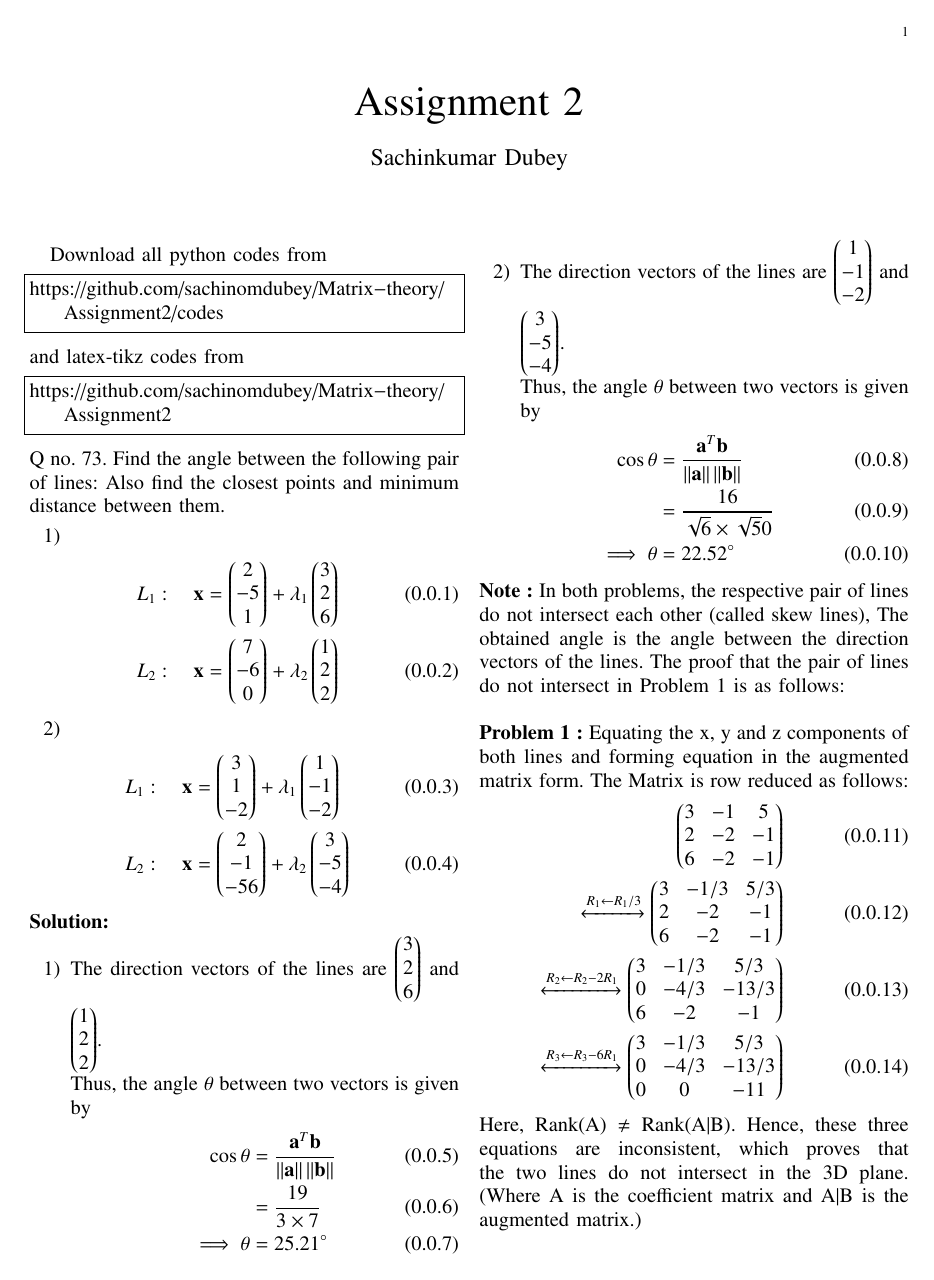
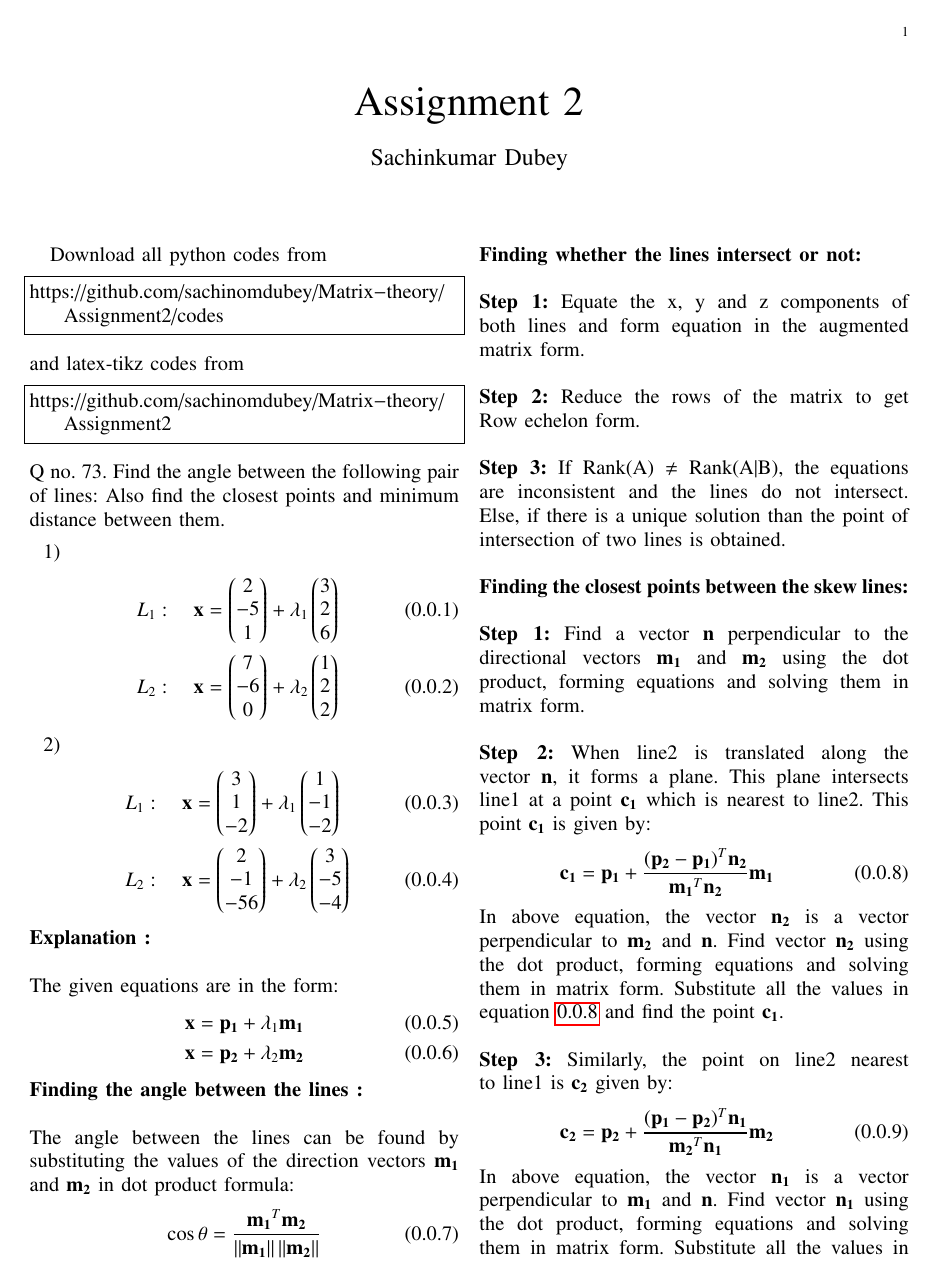
Before and after one commit to narasimha-123/Matrix-theory, a LaTeX problem sheet (Assignment2/Assignment2.tex): page 1 of 6. The pictures show the PDF file Assignment2/Assignment2.pdf that the author committed with the source.

Commit message:
Add files via upload

```diff
--- a/Assignment2/Assignment2.tex
+++ b/Assignment2/Assignment2.tex
@@ -165,7 +165,34 @@ L_2: \quad \vec{x} &= \myvec{2\\-1\\-56} + \lambda_2\myvec{3 \\ -5 \\-4}
 \end{enumerate}
 %
 \\
-\solution
-\begin{enumerate}
-\item The direction vectors of the lines are
-\myvec{3 \\ 2 \\6} and \myvec{1 \\ 2 \\2}. \\
+\textbf{Explanation :}\\
+\\
+\noindent
+The given equations are in the form:
+\begin{align}
+    \textbf{x}=\vec{p_1} + \lambda_1\vec{m_1}\\
+    \textbf{x}=\vec{p_2} + \lambda_2\vec{m_2}
+\end{align}
+\textbf{Finding the angle between the lines :} \\ \\
+The angle between the lines can be found by substituting the values of the direction vectors $\vec{m_1}$ and $\vec{m_2}$ in dot product formula:
+\begin{align}
+    \cos \theta &= \frac{\vec{m_1}^T\vec{m_2}}{\norm{\vec{m_1}}\norm{\vec{m_2}}}
+\end{align}
+\textbf{Finding whether the lines intersect or not:}\\ \\
+\textbf{Step 1:} Equate the x, y and z components of both  lines  and  form  equation  in  the  augmented matrix form. \\ \\
+\textbf{Step 2:} Reduce the rows of the matrix to get Row echelon form. \\ \\
+\textbf{Step 3:} If Rank(A) $\neq$ Rank(A$\mid$B), the equations are inconsistent and the lines do not intersect. Else, if there is a unique solution than the point of intersection of two lines is obtained.
+\\
+\\
+\textbf{Finding the closest points between the skew lines:} \\ \\
+\textbf{Step 1:} Find a vector $\Vec{n}$ perpendicular to the directional vectors $\Vec{m_1}$ and $\Vec{m_2}$ using the dot product, forming equations and solving them in matrix form. \\ \\
+\textbf{Step 2:} When line2 is translated along the vector $\Vec{n}$, it forms a plane. This plane intersects line1 at a point $\Vec{c_1}$ which is nearest to line2. This point $\Vec{c_1}$ is given by:
+\begin{align}
+\vec{c_1}=\vec{p_1}+\frac{(\vec{p_2}-\vec{p_1})^T \vec{n_2}}{\vec{m_1}^T \vec{n_2}}\vec{m_1} \label{eqpoint}
+\end{align}
+In above equation, the vector $\Vec{n_2}$ is a vector perpendicular to $\Vec{m_2}$ and $\Vec{n}$. Find vector $\Vec{n_2}$ using the dot product, forming equations and solving them in matrix form. Substitute all the values in equation \ref{eqpoint} and find the point $\Vec{c_1}$. \\ \\
+\textbf{Step 3:} Similarly, the point on line2 nearest to line1 is $\Vec{c_2}$ given by:
+\begin{align}
+\vec{c_2}=\vec{p_2}+\frac{(\vec{p_1}-\vec{p_2})^T \vec{n_1}}{\vec{m_2}^T \vec{n_1}}\vec{m_2} \label{eqpoint2}
+\end{align}
+In above equation, the vector $\Vec{n_1}$ is a vector perpendicular to $\Vec{m_1}$ and $\Vec{n}$. Find vector $\Vec{n_1}$ using the dot product, forming equations and solving them in matrix form. Substitute all the values in equation \ref{eqpoint2} and find the point $\Vec{c_2}$. \\ \\
@@ -172,20 +203,25 @@ L_2: \quad \vec{x} &= \myvec{2\\-1\\-56} + \lambda_2\myvec{3 \\ -5 \\-4}
+\textbf{Solution :} \\
+\textbf{Problem 1:} \\
+The direction vectors of the lines are
+$\vec{m_1}$=\myvec{3 \\ 2 \\6} and $\vec{m_2}$=\myvec{1 \\ 2 \\2}. \\
 Thus, the angle $\theta$ between two vectors is given by
 %
 \begin{align}
 \label{eq:line_scalar_prod}
-\cos \theta &= \frac{\vec{a}^T\vec{b}}{\norm{\vec{a}}\norm{\vec{b}}}
+\cos \theta &= \frac{\vec{m_1}^T\vec{m_2}}{\norm{\vec{m_1}}\norm{\vec{m_2}}}
 \\
 &=\frac{19}{3\times7}
 \\
 \implies \theta &= 25.21\degree
 \end{align}
-\item The direction vectors of the lines are
-\myvec{1 \\ -1 \\-2} and \myvec{3 \\ -5 \\-4}. \\
+\textbf{Problem 2:} \\
+The direction vectors of the lines are
+$\vec{m_1}$=\myvec{1 \\ -1 \\-2} and $\vec{m_2}$=\myvec{3 \\ -5 \\-4}. \\
 Thus, the angle $\theta$ between two vectors is given by
 %
 \begin{align}
 \label{eq:line_scalar_prod}
-\cos \theta &= \frac{\vec{a}^T\vec{b}}{\norm{\vec{a}}\norm{\vec{b}}}
+\cos \theta &= \frac{\vec{m_1}^T\vec{m_2}}{\norm{\vec{m_1}}\norm{\vec{m_2}}}
 \\
 &=\frac{16}{\sqrt6\times\sqrt50}
 \\
@@ -211,16 +247,16 @@ Here, Rank(A) $\neq$ Rank(A$\mid$B). Hence, these three equations are inconsiste
 \\
 The given equations are in the form:
 \begin{align}
-    \textbf{x}=\vec{p_1} + \lambda_1\vec{d_1}\\
-    \textbf{x}=\vec{p_2} + \lambda_2\vec{d_2}
+    \textbf{x}=\vec{p_1} + \lambda_1\vec{m_1}\\
+    \textbf{x}=\vec{p_2} + \lambda_2\vec{m_2}
 \end{align}
 \newline
-Where, $\vec{p_1}$ and $\vec{p_2}$ are points on line1 and line2 respectively. Also, $\vec{d_1}$ and $\vec{d_2}$ are the direction vectors of respective lines.
-
+Where, $\vec{p_1}$ and $\vec{p_2}$ are points on line1 and line2 respectively. Also, $\vec{m_1}$ and $\vec{m_2}$ are the direction vectors of respective lines.
+\\ \\
 The vector $\vec{n}$ is perpendicular to both lines. Thus, the dot product of the respective directional vectors and  $\vec{n}$ is zero:
 \begin{align}
-    \vec{d_1}^T\vec{n} =  0\\
-    \vec{d_2}^T\vec{n} =  0\\
+    \vec{m_1}^T\vec{n} =  0\\
+    \vec{m_2}^T\vec{n} =  0\\
     \myvec{3&2&6}\myvec{n_1\\n_2\\n_3}=0\\
     \myvec{1&2&2}\myvec{n_1\\n_2\\n_3}=0
 \end{align}
@@ -246,11 +282,11 @@ Also, Rank(A) $<$ number of unknowns, Thus we have infinite number of solutions.
 When the line2 is translated along the vector \vec{n}, it forms a plane. This plane intersects line1 at a single point $\vec{c_1}$ which is nearest to the line2. Point $\vec{c_1}$ is given by:
 \\
 \begin{align}
-\vec{c_1}=\vec{p_1}+\frac{(\vec{p_2}-\vec{p_1})^T \vec{n_2}}{\vec{d_1}^T \vec{n_2}}\vec{d_1}
+\vec{c_1}=\vec{p_1}+\frac{(\vec{p_2}-\vec{p_1})^T \vec{n_2}}{\vec{m_1}^T \vec{n_2}}\vec{m_1}
 \end{align}
-Here, $\Vec{n_2}$ is perpendicular to both vector $\Vec{d_2}$ and $\Vec{n}$. Thus, the dot product of the $\Vec{n_2}$ with $\Vec{d_2}$ and $\Vec{n}$ is zero:
+Here, $\Vec{n_2}$ is perpendicular to both vector $\Vec{m_2}$ and $\Vec{n}$. Thus, the dot product of the $\Vec{n_2}$ with $\Vec{m_2}$ and $\Vec{n}$ is zero:
 \begin{align}
-    \vec{d_2}^T\vec{n_2} =  0\\
+    \vec{m_2}^T\vec{n_2} =  0\\
     \vec{n}^T\vec{n_2} =  0\\
     \myvec{1&2&2}\vec{n_2}=0\\
     \myvec{-2&0&1}\vec{n_2}=0
@@ -345,15 +380,15 @@ Hence, the equations are inconsistent, which proves that the two lines do not in
 \\
 The given equations are in the form:
 \begin{align}
-    \textbf{x}=\vec{p_1} + \lambda_1\vec{d_1}\\
-    \textbf{x}=\vec{p_2} + \lambda_2\vec{d_2}
+    \textbf{x}=\vec{p_1} + \lambda_1\vec{m_1}\\
+    \textbf{x}=\vec{p_2} + \lambda_2\vec{m_2}
 \end{align}
-Where, $\vec{p_1}$ and $\vec{p_2}$ are points on line1 and line2 respectively. Also, $\vec{d_1}$ and $\vec{d_2}$ are the direction vectors of respective lines.
+Where, $\vec{p_1}$ and $\vec{p_2}$ are points on line1 and line2 respectively. Also, $\vec{m_1}$ and $\vec{m_2}$ are the direction vectors of respective lines.
 \\
 The vector $\vec{n}$ is perpendicular to both lines. Thus, the dot product of the respective directional vectors and n is zero:
 \begin{align}
-    \vec{d_1}^T\vec{n} =  0\\
-    \vec{d_2}^T\vec{n} =  0
+    \vec{m_1}^T\vec{n} =  0\\
+    \vec{m_2}^T\vec{n} =  0
 \end{align}
 \begin{align}
     \myvec{1&-1&-2}\myvec{n_1\\n_2\\n_3}=0\\
@@ -379,11 +414,11 @@ Also, Rank(A) $<$ number of unknowns, Thus we have infinite number of solutions.
 When the line2 is translated along the vector \vec{n}, it forms a plane. This plane intersects line1 at a single point $\vec{c_1}$ which is nearest to the line2. Point $\vec{c_1}$ is given by:
 \\
 \begin{align}
-\vec{c_1}=\vec{p_1}+\frac{(\vec{p_2}-\vec{p_1})^T \vec{n_2}}{\vec{d_1}^T \vec{n_2}}\vec{d_1}
+\vec{c_1}=\vec{p_1}+\frac{(\vec{p_2}-\vec{p_1})^T \vec{n_2}}{\vec{m_1}^T \vec{n_2}}\vec{m_1}
 \end{align}
-Here, $\Vec{n_2}$ is perpendicular to both vector $\Vec{d_2}$ and $\Vec{n}$. Thus, the dot product of the $\Vec{n_2}$ with $\Vec{d_2}$ and $\Vec{n}$ is zero:
+Here, $\Vec{n_2}$ is perpendicular to both vector $\Vec{m_2}$ and $\Vec{n}$. Thus, the dot product of the $\Vec{n_2}$ with $\Vec{m_2}$ and $\Vec{n}$ is zero:
 \begin{align}
-    \vec{d_2}^T\vec{n_2} =  0\\
+    \vec{m_2}^T\vec{n_2} =  0\\
     \vec{n}^T\vec{n_2} =  0\\
     \myvec{3&-5&-4}\vec{n_2}=0\\
     \myvec{3&1&1}\vec{n_2}=0
```
Also changed, not shown: Assignment2/Assignment2.pdf, Assignment2/Assignment2.tex (22 more changed lines).
